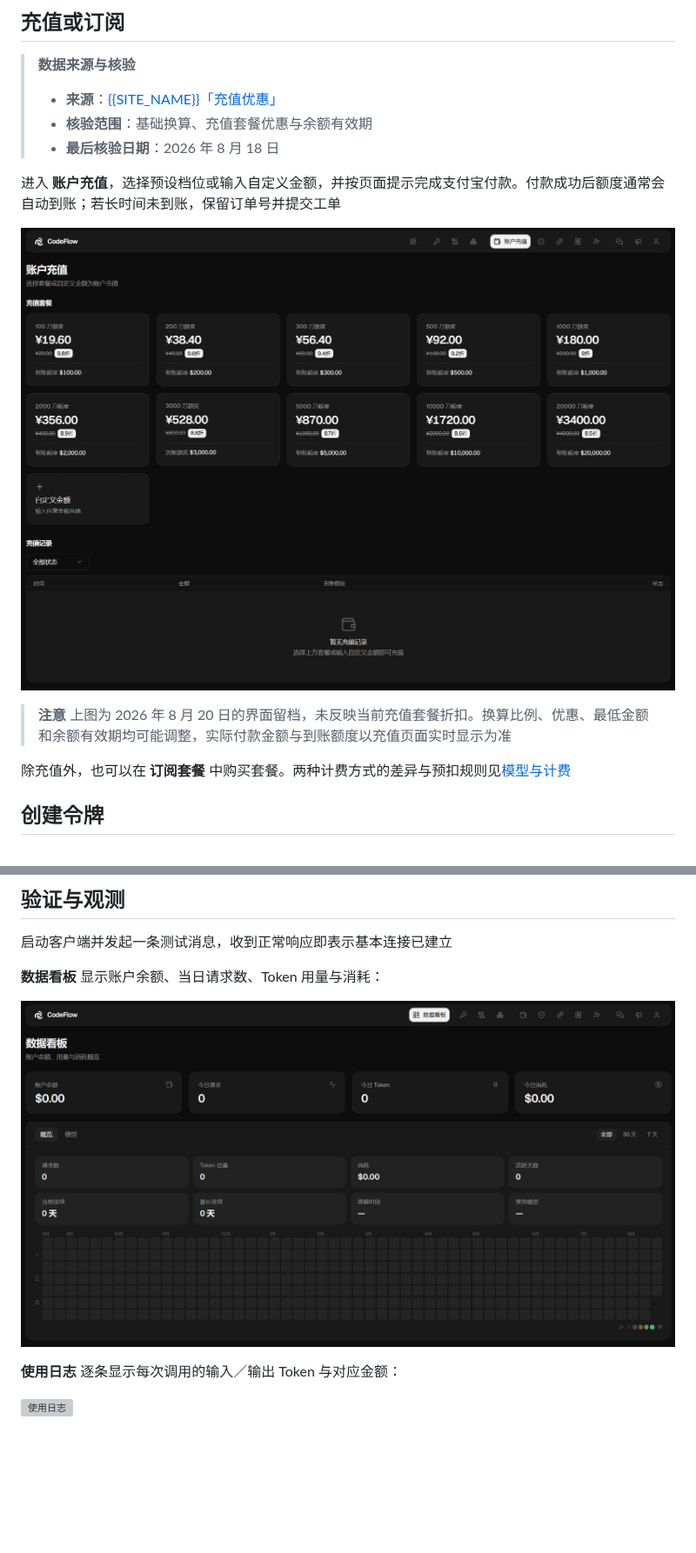
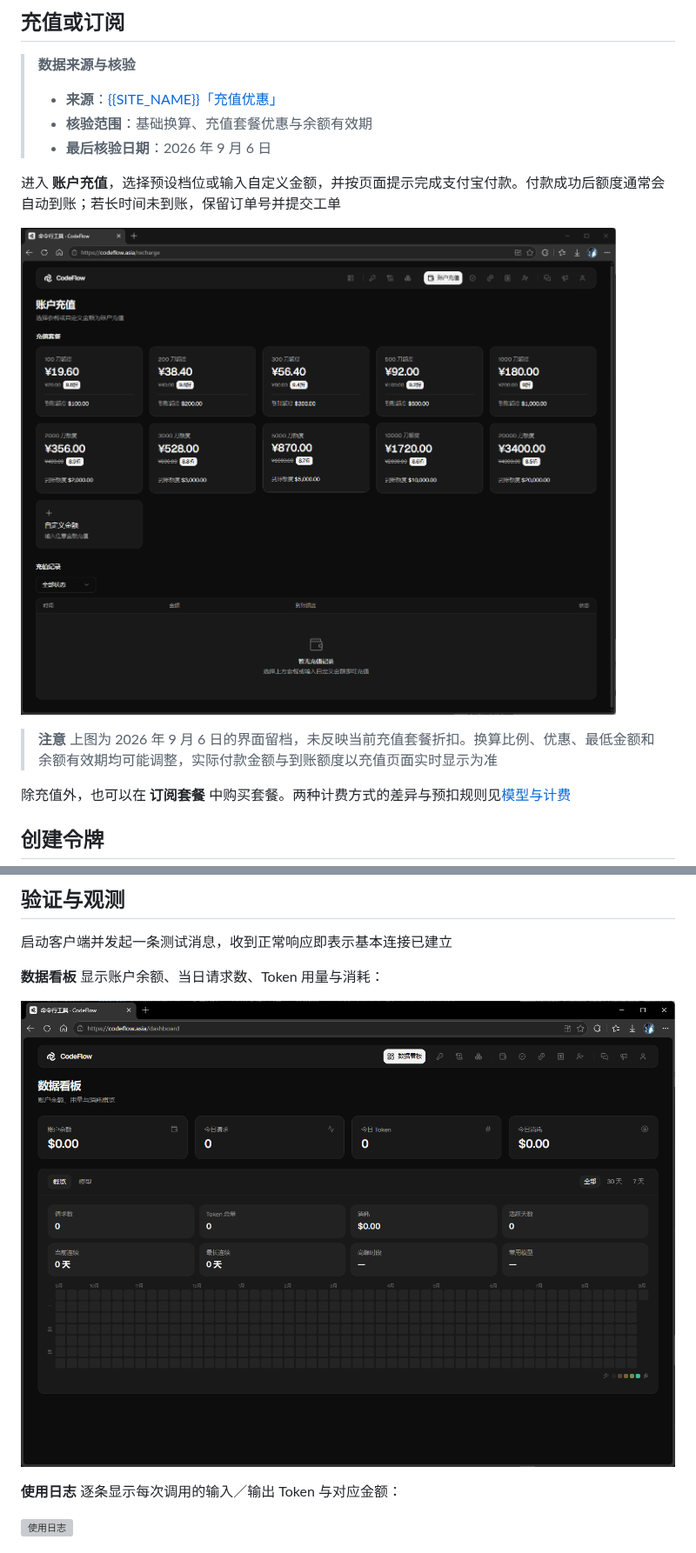
Before and after one commit to khiqwq/CodeFlowDocs, a Markdown page: guides/quick-start.md, 2 parts joined by grey strips. Shown at 87% size. Drawn GitHub-style; pictures changed too: assets/images/quick-start/account-recharge.png, assets/images/quick-start/usage-dashboard.png; blank space fills up the shorter version; grey boxes are pictures that could not be loaded.

```diff
--- a/guides/quick-start.md
+++ b/guides/quick-start.md
@@ -11,14 +11,14 @@
 > **数据来源与核验**
 > - **来源**：[{{SITE_NAME}}「充值优惠」]({{SITE_URL}}/#packages)
 > - **核验范围**：基础换算、充值套餐优惠与余额有效期
-> - **最后核验日期**：2026 年 8 月 18 日
+> - **最后核验日期**：2026 年 9 月 6 日
 
 进入 **账户充值**，选择预设档位或输入自定义金额，并按页面提示完成支付宝付款。付款成功后额度通常会自动到账；若长时间未到账，保留订单号并提交工单
 
 ![账户充值](/assets/images/quick-start/account-recharge.png)
 
 > **注意**
-> 上图为 2026 年 8 月 20 日的界面留档，未反映当前充值套餐折扣。换算比例、优惠、最低金额和余额有效期均可能调整，实际付款金额与到账额度以充值页面实时显示为准
+> 上图为 2026 年 9 月 6 日的界面留档，未反映当前充值套餐折扣。换算比例、优惠、最低金额和余额有效期均可能调整，实际付款金额与到账额度以充值页面实时显示为准
 
 除充值外，也可以在 **订阅套餐** 中购买套餐。两种计费方式的差异与预扣规则见[模型与计费](/guides/models-and-billing.md)
 
```
Also changed, not shown: guides/openclaw.md (+1 -1 lines), guides/opencode.md (+5 -3 lines).
